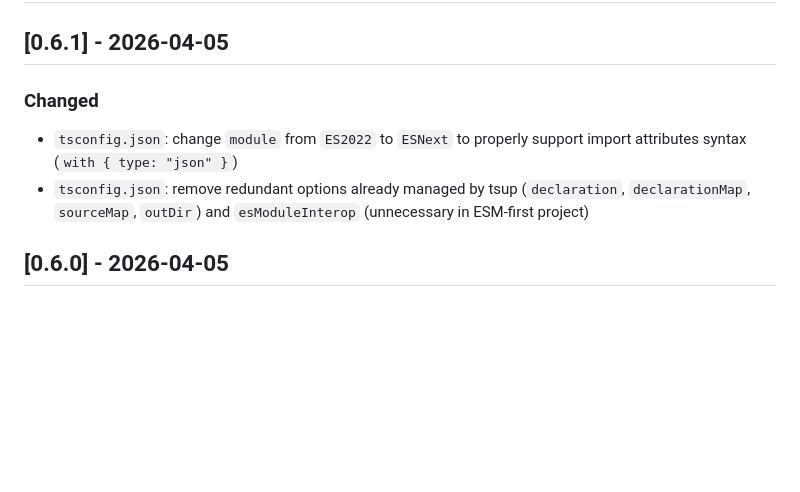
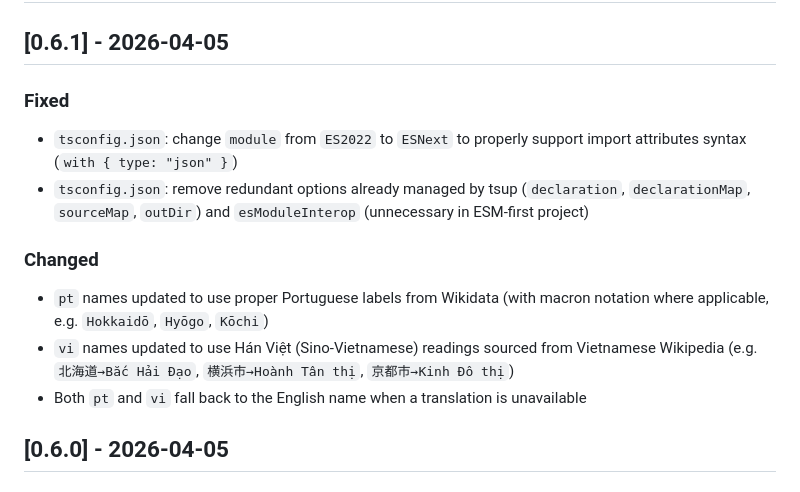
Before and after one commit to toshtag/jp-regions-i18n, a Markdown page: CHANGELOG.md, the part around the change. GitHub-like rendering; blank space fills up the shorter version.

Commit message:
docs: bump version to 0.6.1 and add CHANGELOG entry

```diff
--- a/CHANGELOG.md
+++ b/CHANGELOG.md
@@ -11,10 +11,16 @@ This project uses [Semantic Versioning](https://semver.org/spec/v2.0.0.html) wit
 
 ## [0.6.1] - 2026-04-05
 
-### Changed
+### Fixed
 
 - `tsconfig.json`: change `module` from `ES2022` to `ESNext` to properly support import attributes syntax (`with { type: "json" }`)
 - `tsconfig.json`: remove redundant options already managed by tsup (`declaration`, `declarationMap`, `sourceMap`, `outDir`) and `esModuleInterop` (unnecessary in ESM-first project)
+
+### Changed
+
+- `pt` names updated to use proper Portuguese labels from Wikidata (with macron notation where applicable, e.g. `Hokkaidō`, `Hyōgo`, `Kōchi`)
+- `vi` names updated to use Hán Việt (Sino-Vietnamese) readings sourced from Vietnamese Wikipedia (e.g. `北海道→Bắc Hải Đạo`, `横浜市→Hoành Tân thị`, `京都市→Kinh Đô thị`)
+- Both `pt` and `vi` fall back to the English name when a translation is unavailable
 
 ## [0.6.0] - 2026-04-05
 
```
